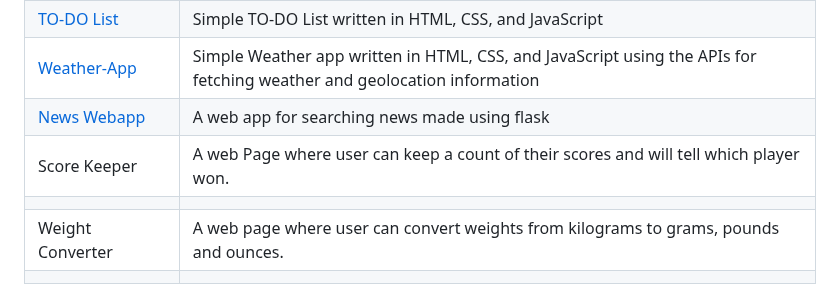
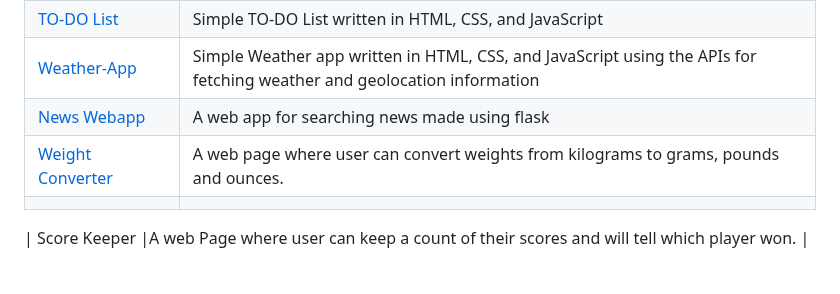
Before and after one commit to LovelySpace/web-dev-mini-projects, a Markdown page: Index.md, the part around the change. Drawn GitHub-style.

```diff
--- a/Index.md
+++ b/Index.md
@@ -45,7 +45,8 @@
 | [TO-DO List](https://github.com/Ayushparikh-code/Web-dev-mini-projects/tree/main/To-Do%20List)                                   | Simple TO-DO List written in HTML, CSS, and JavaScript                                                                                                                                                                               |
 | [Weather-App](https://github.com/Ayushparikh-code/Web-dev-mini-projects/tree/main/Weather-App)                                   | Simple Weather app written in HTML, CSS, and JavaScript using the APIs for fetching weather and geolocation information                                                                                                              |
 | [News Webapp](https://github.com/Ayushparikh-code/Web-dev-mini-projects/tree/main/flask_news_project)                            | A web app for searching news made using flask                                                                                                                                                                                        |
+| [Weight Converter]()                                                                                                             |A web page where user can convert weights from kilograms to grams, pounds and ounces.
+           |
+
 | Score Keeper                                                                                                                  |A web Page where user can keep a count of their scores and will tell which player won.
         |
-| Weight Converter                                                                                                                  |A web page where user can convert weights from kilograms to grams, pounds and ounces.
-        |
```
